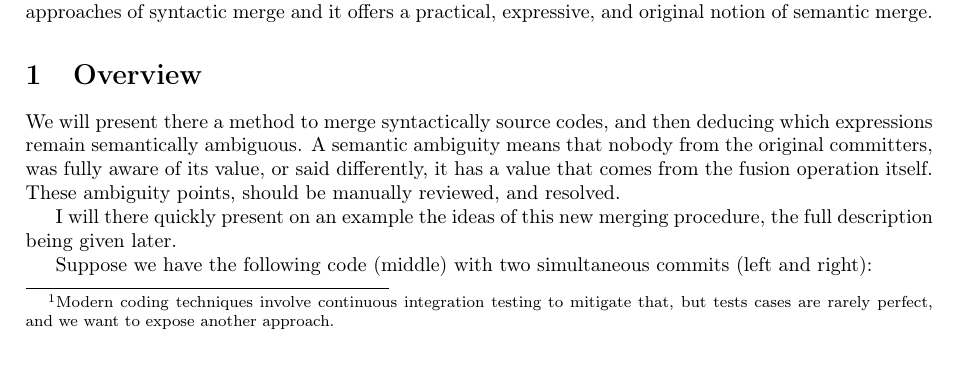
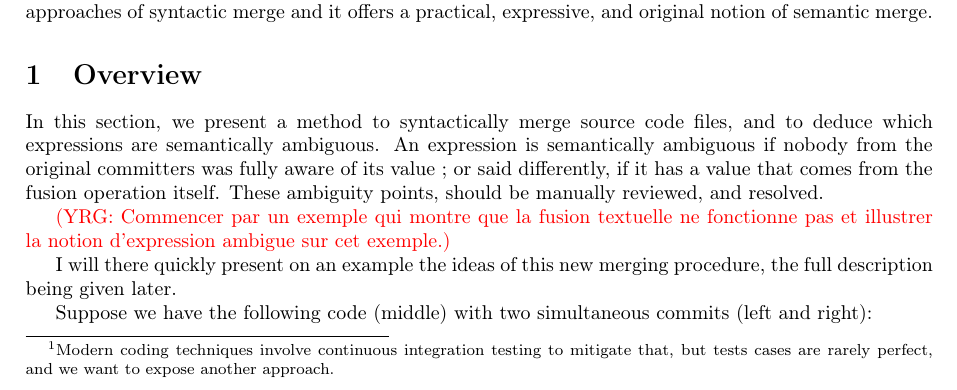
Before and after one commit to pedagand/mergeory, a LaTeX document (notes/notes.tex): part of page 1 of 15, cut so that both start at the same text. Compiled offline with pdfLaTeX.

Commit message:
Revision introduction

```diff
--- a/notes/notes.tex
+++ b/notes/notes.tex
@@ -101,11 +101,23 @@ practical, expressive, and original notion of semantic merge.
 \section{Overview}
 \label{sec:overview}
 
-We will present there a method to merge syntactically source codes, and then deducing which expressions remain semantically ambiguous. A semantic ambiguity means that nobody from the original committers, was fully aware of its value, or said differently, it has a value that comes from the fusion operation itself. These ambiguity points, should be manually reviewed, and resolved.
+In this section, we present a method to syntactically merge source
+code files, and to deduce which expressions are semantically
+ambiguous. An expression is semantically ambiguous if nobody from the
+original committers was fully aware of its value ; or said
+differently, if it has a value that comes from the fusion operation
+itself. These ambiguity points, should be manually reviewed, and
+resolved.
 
-I will there quickly present on an example the ideas of this new merging procedure, the full description being given later.
+\yrg{Commencer par un exemple qui montre que la fusion textuelle
+ne fonctionne pas et illustrer la notion d'expression ambigue
+sur cet exemple.}
 
-Suppose we have the following code (middle) with two simultaneous commits (left and right):
+I will there quickly present on an example the ideas of this new
+merging procedure, the full description being given later.
+
+Suppose we have the following code (middle) with two simultaneous
+commits (left and right):
 
 \noindent
 \begin{minipage}{.32\textwidth}
```
